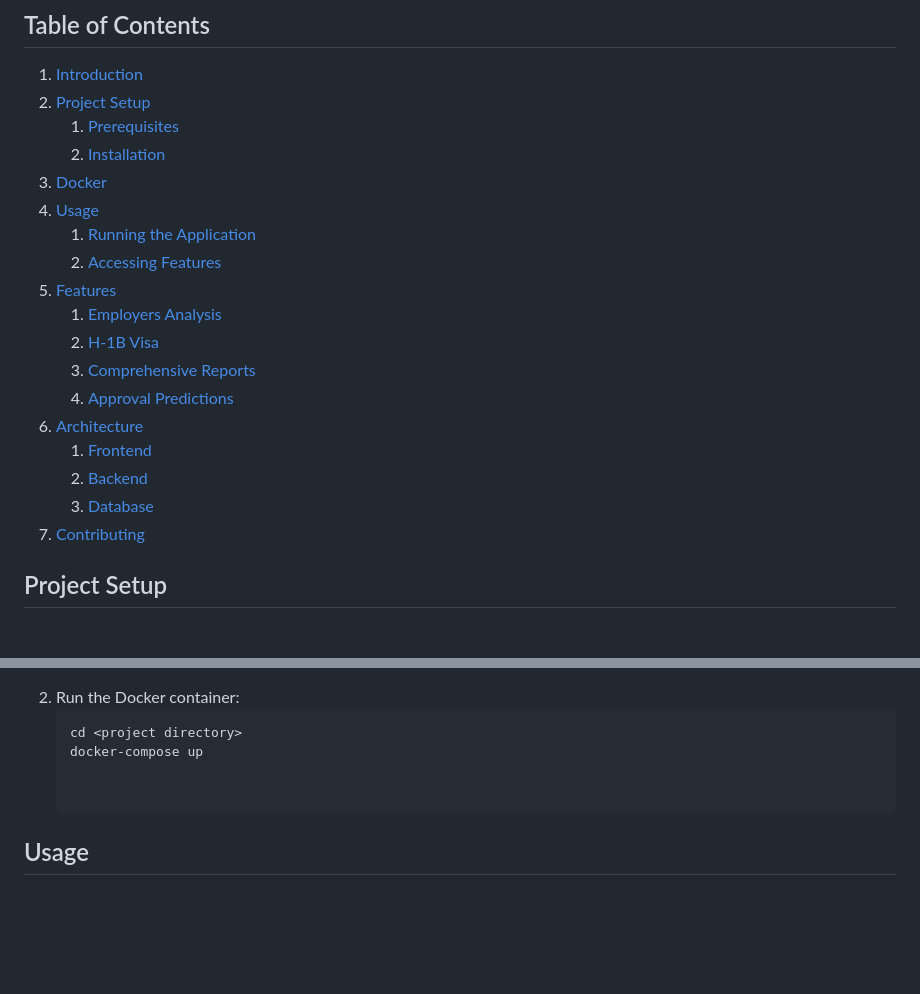
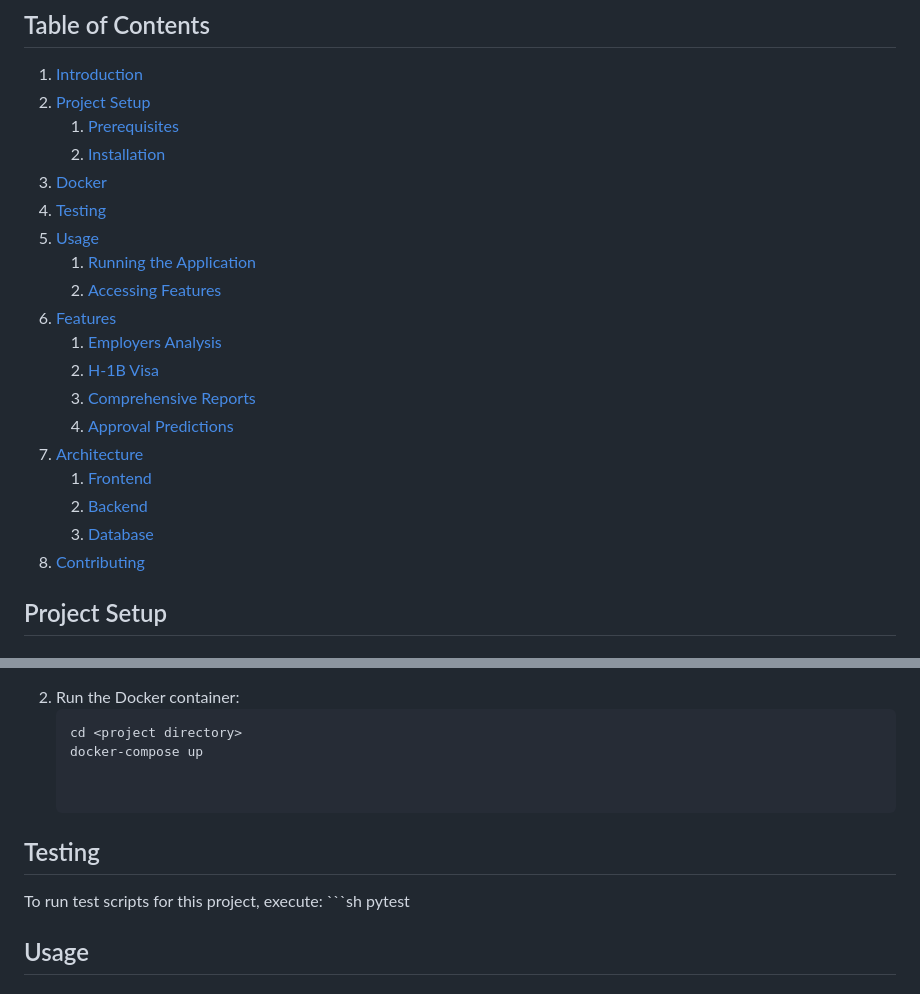
Before and after one commit to EkeneDeProgram/visavision, a Markdown page: README.md, 2 parts joined by grey strips. Rendered like a GitHub page; blank space fills up the shorter version.

````diff
--- a/README.md
+++ b/README.md
@@ -9,19 +9,20 @@ VisaVision.com is a web-based platform that provides comprehensive analysis and
     1. [Prerequisites](#prerequisites)
     2. [Installation](#installation)
 3. [Docker](#docker)
-4. [Usage](#usage)
+4. [Testing](#testing)
+5. [Usage](#usage)
     1. [Running the Application](#running-the-application)
     2. [Accessing Features](#accessing-features)
-5. [Features](#features)
+6. [Features](#features)
     1. [Employers Analysis](#employers-analysis)
     2. [H-1B Visa](#h1b-visa)
     3. [Comprehensive Reports](#comprehensive-reports)
     4. [Approval Predictions](#approval-predictions)
-6. [Architecture](#architecture)
+7. [Architecture](#architecture)
     1. [Frontend](#frontend)
     2. [Backend](#backend)
     3. [Database](#database)
-7. [Contributing](#contributing)
+8. [Contributing](#contributing)
 
 
 ## Project Setup
@@ -69,6 +71,12 @@ To run the VisaVision.com web application using Docker, follow these steps:
    ```sh
    cd <project directory>
    docker-compose up
+
+
+## Testing
+To run test scripts for this project, execute:
+    ```sh
+    pytest
 
 
 ## Usage
````
Also changed, not shown: other parts of README.md (+1 -0 lines).
